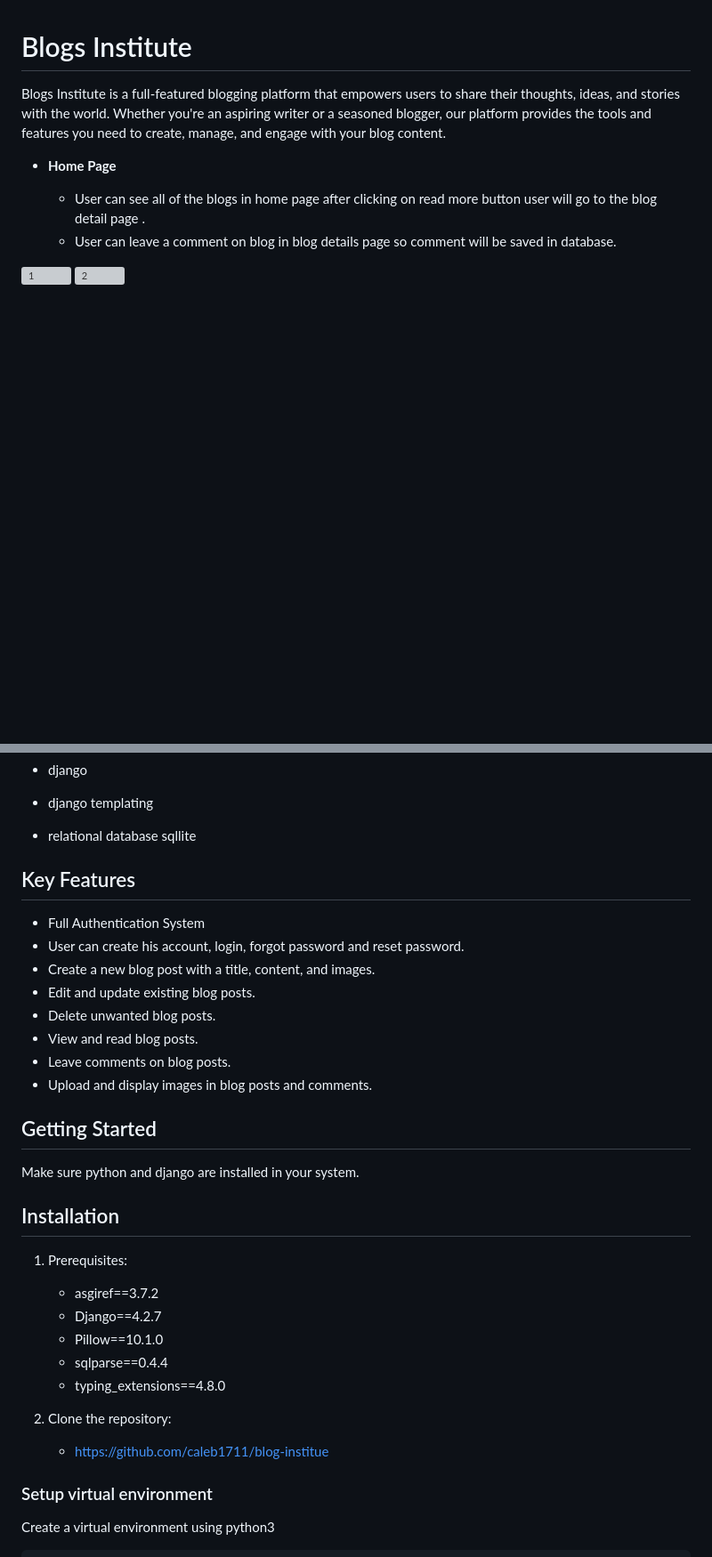
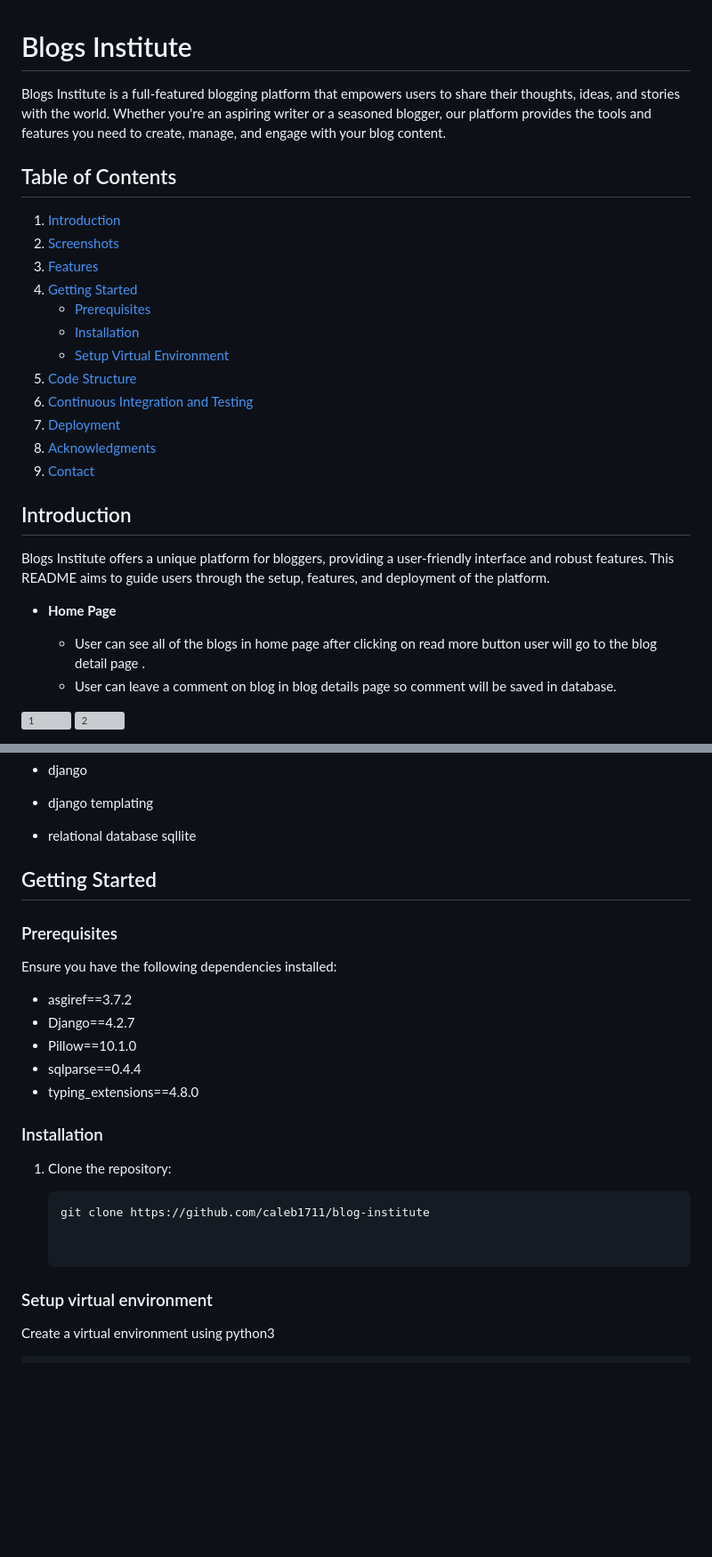
Before and after one commit to caleb1711/blog-institue, a Markdown page: README.md, 2 parts joined by grey strips. Shown at 89% size. Drawn GitHub-style; blank space fills up the shorter version; grey boxes are pictures that could not be loaded.

````diff
--- a/README.md
+++ b/README.md
@@ -1,5 +1,26 @@
 # Blogs Institute
 Blogs Institute is a full-featured blogging platform that empowers users to share their thoughts, ideas, and stories with the world. Whether you're an aspiring writer or a seasoned blogger, our platform provides the tools and features you need to create, manage, and engage with your blog content.
+
+
+## Table of Contents
+
+1. [Introduction](#introduction)
+2. [Screenshots](#screenshots)
+3. [Features](#key-features)
+4. [Getting Started](#getting-started)
+   - [Prerequisites](#prerequisites)
+   - [Installation](#installation)
+   - [Setup Virtual Environment](#setup-virtual-environment)
+5. [Code Structure](#code-structure)
+6. [Continuous Integration and Testing](#continuous-integration-and-testing)
+7. [Deployment](#deployment)
+8. [Acknowledgments](#acknowledgments)
+9. [Contact](#contact)
+
+
+## Introduction
+
+Blogs Institute offers a unique platform for bloggers, providing a user-friendly interface and robust features. This README aims to guide users through the setup, features, and deployment of the platform.
 
 
 - __Home Page__
@@ -181,31 +193,27 @@ Blogs Institute is a full-featured blogging platform that empowers users to shar
 
 
 
-## Key Features
 
-- Full Authentication System
-- User can create his account, login, forgot password and reset password.
-- Create a new blog post with a title, content, and images.
-- Edit and update existing blog posts.
-- Delete unwanted blog posts.
-- View and read blog posts.
-- Leave comments on blog posts.
-- Upload and display images in blog posts and comments.
 
 ## Getting Started
-Make sure python and django are installed in your system.
 
-## Installation
+### Prerequisites
 
-1. Prerequisites:
-   - asgiref==3.7.2
-   - Django==4.2.7
-   - Pillow==10.1.0
-   - sqlparse==0.4.4
-   - typing_extensions==4.8.0
+Ensure you have the following dependencies installed:
 
-2. Clone the repository:
-   - https://github.com/caleb1711/blog-institue
+- asgiref==3.7.2
+- Django==4.2.7
+- Pillow==10.1.0
+- sqlparse==0.4.4
+- typing_extensions==4.8.0
+
+### Installation
+
+1. Clone the repository:
+
+   ```bash
+   git clone https://github.com/caleb1711/blog-institute
+
 
 ### Setup virtual environment
 Create a virtual environment using python3
````
Also changed, not shown: other parts of README.md (+71 -26 lines).
